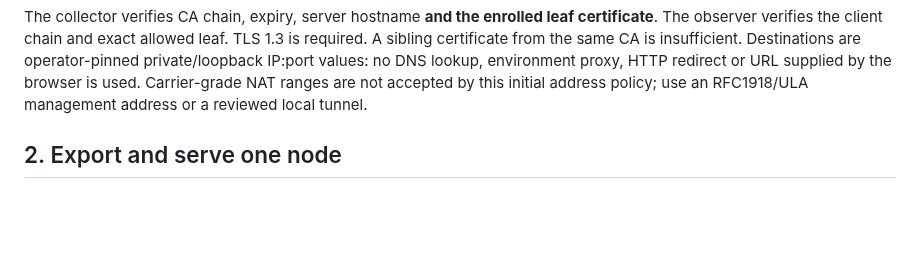
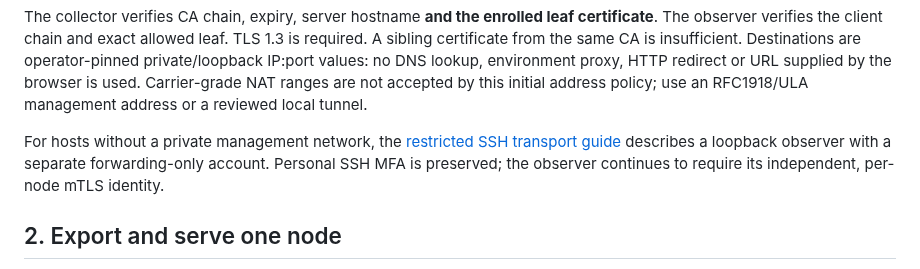
Before and after one commit to Artaeon/fleetdeck, a Markdown page: docs/FLEET_OVERVIEW.md, the part around the change. Drawn GitHub-style; blank space fills up the shorter version.

Commit message:
docs: describe restricted SSH observer transport

```diff
--- a/docs/FLEET_OVERVIEW.md
+++ b/docs/FLEET_OVERVIEW.md
@@ -82,6 +82,11 @@ Destinations are operator-pinned private/loopback IP:port values: no DNS lookup,
 environment proxy, HTTP redirect or URL supplied by the browser is used.
 Carrier-grade NAT ranges are not accepted by this initial address policy; use an
 RFC1918/ULA management address or a reviewed local tunnel.
+
+For hosts without a private management network, the
+[restricted SSH transport guide](OBSERVER_SSH_TUNNEL.md) describes a loopback
+observer with a separate forwarding-only account. Personal SSH MFA is preserved;
+the observer continues to require its independent, per-node mTLS identity.
 
 ## 2. Export and serve one node
 
```
Also changed, not shown: docs/OBSERVER_SSH_TUNNEL.md (added, +119 -0 lines).
